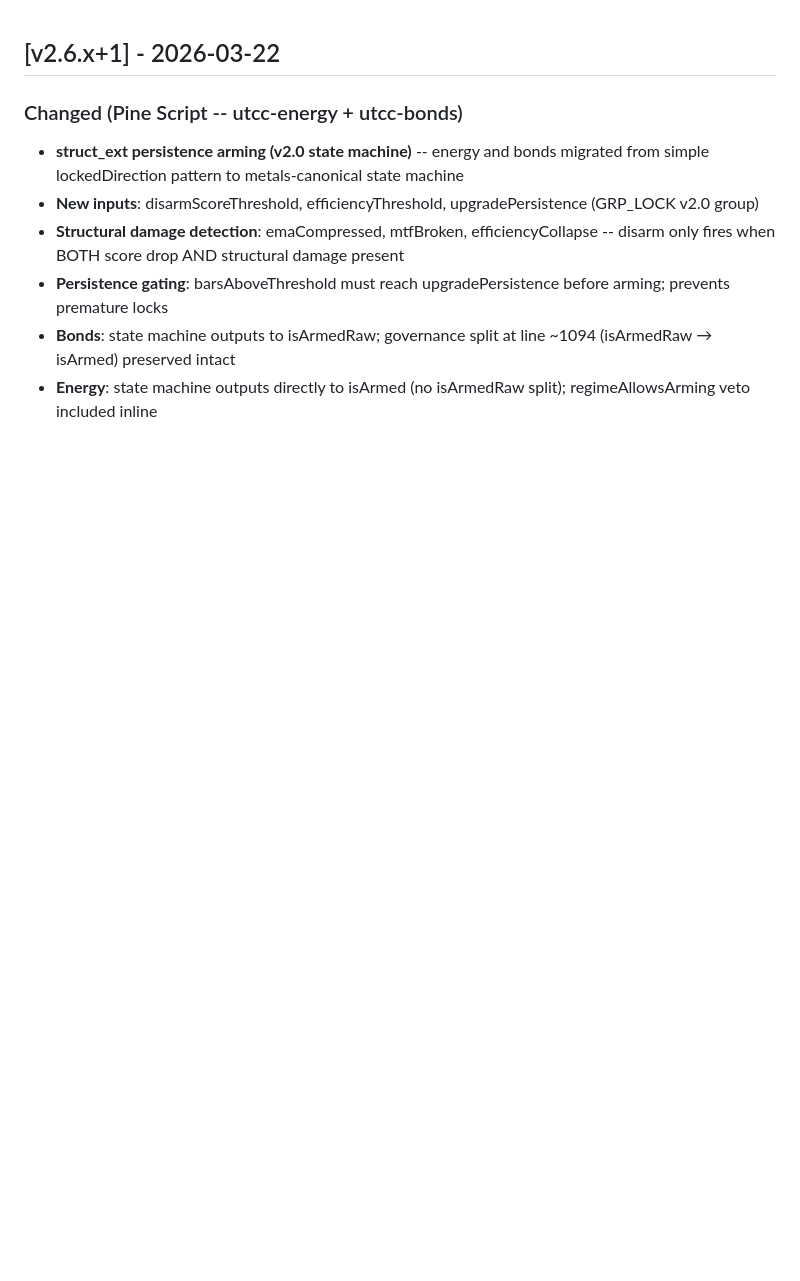
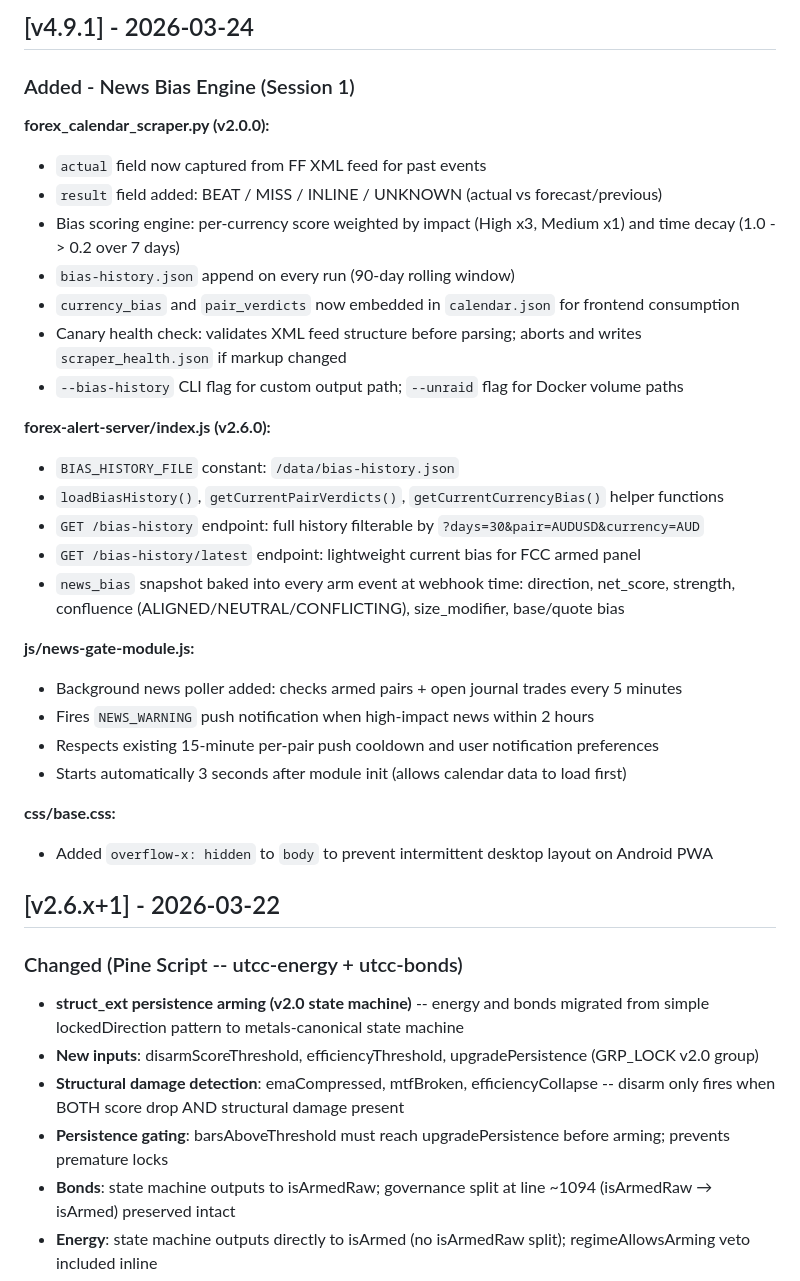
Before and after one commit to richardpineros-bit/forex-command-centre, a Markdown page: forex-command-centre/docs/CHANGELOG.md, the part around the change. Drawn GitHub-style; blank space fills up the shorter version.

Commit message:
docs: update CHANGELOG for v4.9.1 - news bias engine session 1

```diff
--- a/forex-command-centre/docs/CHANGELOG.md
+++ b/forex-command-centre/docs/CHANGELOG.md
@@ -1,3 +1,32 @@
+## [v4.9.1] - 2026-03-24
+
+### Added - News Bias Engine (Session 1)
+
+**forex_calendar_scraper.py (v2.0.0):**
+- `actual` field now captured from FF XML feed for past events
+- `result` field added: BEAT / MISS / INLINE / UNKNOWN (actual vs forecast/previous)
+- Bias scoring engine: per-currency score weighted by impact (High x3, Medium x1) and time decay (1.0 -> 0.2 over 7 days)
+- `bias-history.json` append on every run (90-day rolling window)
+- `currency_bias` and `pair_verdicts` now embedded in `calendar.json` for frontend consumption
+- Canary health check: validates XML feed structure before parsing; aborts and writes `scraper_health.json` if markup changed
+- `--bias-history` CLI flag for custom output path; `--unraid` flag for Docker volume paths
+
+**forex-alert-server/index.js (v2.6.0):**
+- `BIAS_HISTORY_FILE` constant: `/data/bias-history.json`
+- `loadBiasHistory()`, `getCurrentPairVerdicts()`, `getCurrentCurrencyBias()` helper functions
+- `GET /bias-history` endpoint: full history filterable by `?days=30&pair=AUDUSD&currency=AUD`
+- `GET /bias-history/latest` endpoint: lightweight current bias for FCC armed panel
+- `news_bias` snapshot baked into every arm event at webhook time: direction, net_score, strength, confluence (ALIGNED/NEUTRAL/CONFLICTING), size_modifier, base/quote bias
+
+**js/news-gate-module.js:**
+- Background news poller added: checks armed pairs + open journal trades every 5 minutes
+- Fires `NEWS_WARNING` push notification when high-impact news within 2 hours
+- Respects existing 15-minute per-pair push cooldown and user notification preferences
+- Starts automatically 3 seconds after module init (allows calendar data to load first)
+
+**css/base.css:**
+- Added `overflow-x: hidden` to `body` to prevent intermittent desktop layout on Android PWA
+
 ## [v2.6.x+1] - 2026-03-22
 ### Changed (Pine Script -- utcc-energy + utcc-bonds)
 - **struct_ext persistence arming (v2.0 state machine)** -- energy and bonds migrated from simple lockedDirection pattern to metals-canonical state machine
```
